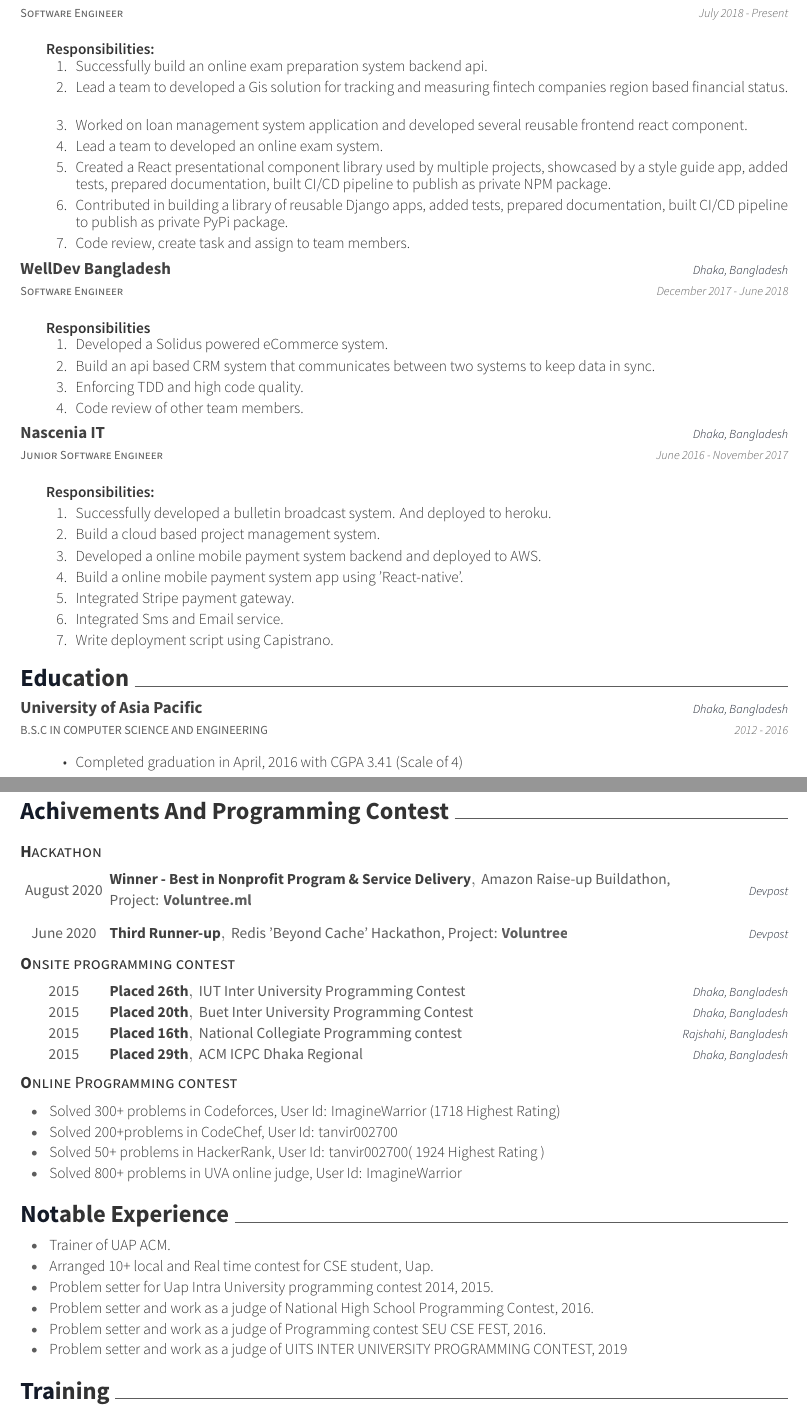
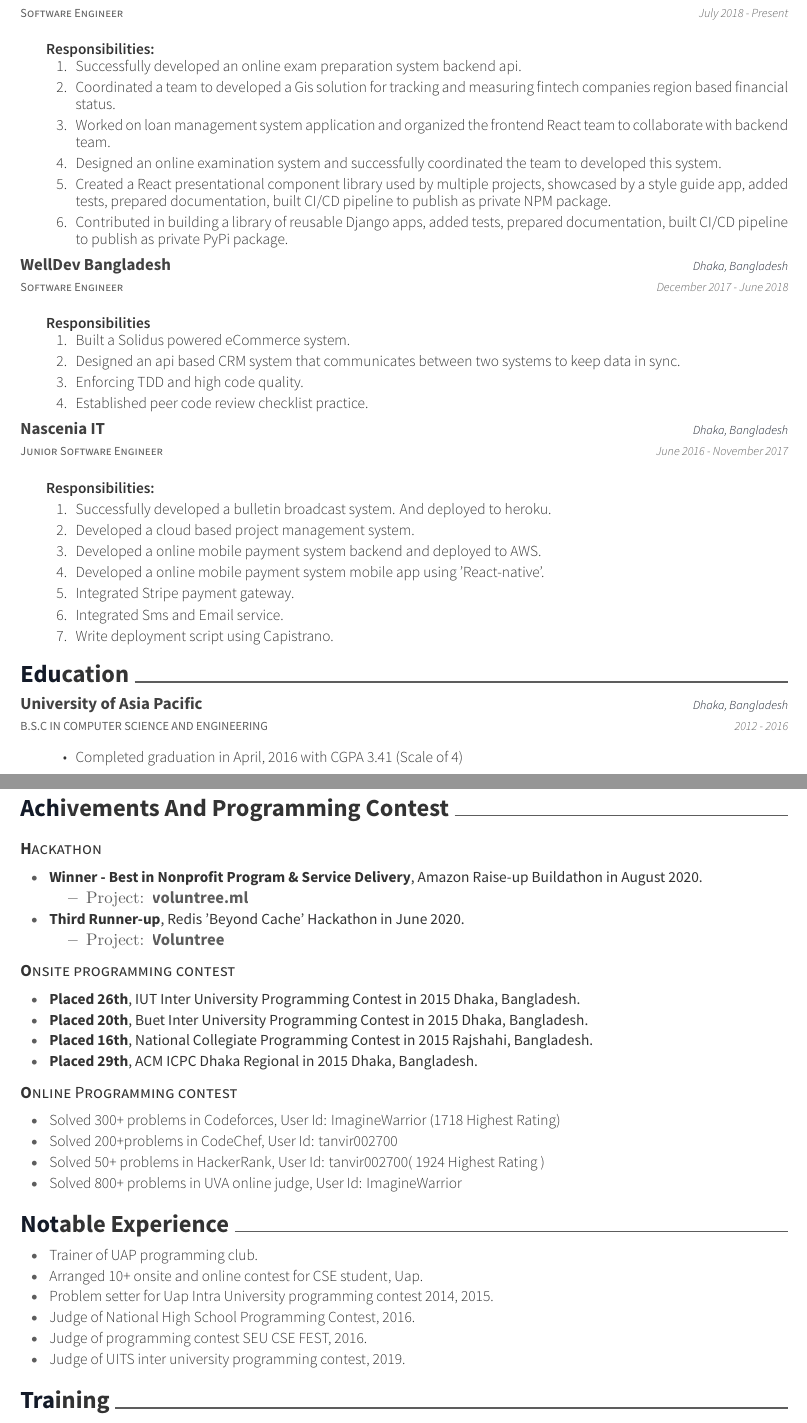
Before and after one commit to tanvir002700/Cv-template, a LaTeX CV (cv.tex, which reads sections/experience.tex, sections/notable_experience.tex, sections/programming_competitions.tex): two parts of pages 1 and 2 of 2, joined at a grey line, cut so that both start at the same text. Compiled offline with XeLaTeX.

Commit message:
feat(app): update exp

```diff
--- a/sections/experience.tex
+++ b/sections/experience.tex
@@ -8,15 +8,13 @@
     {July 2018 - Present}
     {
       \begin{cvitemsNumber}[Responsibilities:]
-        \item {Successfully build an online exam preparation system backend api.}
+        \item {Successfully developed an online exam preparation system backend api.}
         \vspace{1mm}
-        \item {Lead a team to developed a Gis solution for tracking and
-                measuring fintech companies region based financial status.}
+        \item {Coordinated a team to developed a Gis solution for tracking and measuring fintech companies region based financial status.}
         \vspace{1mm}
-        \item {Worked on loan management system application and developed
-                several reusable frontend react component.}
+        \item {Worked on loan management system application and organized the frontend React team to collaborate with backend team.}
         \vspace{1mm}
-        \item {Lead a team to developed an online exam system.}
+        \item {Designed an online examination system and successfully coordinated the team to developed this system.}
         \vspace{1mm}
         \item {Created a React presentational component library used by multiple
                 projects, showcased by a style guide app, added tests, prepared
@@ -24,8 +22,6 @@
                 package.}
         \vspace{1mm}
         \item {Contributed in building a library of reusable Django apps, added tests, prepared documentation, built CI/CD pipeline to publish as private PyPi package.}
-        \vspace{1mm}
-        \item {Code review, create task and assign to team members.}
         \vspace{1mm}
       \end{cvitemsNumber}
     }
@@ -37,13 +33,13 @@
     {December 2017 - June 2018}
     {
       \begin{cvitemsNumber}[Responsibilities]
-        \item {Developed a Solidus powered eCommerce system.}
+        \item {Built a Solidus powered eCommerce system.}
         \vspace{1mm}
-        \item {Build an api based CRM system that communicates between two systems to keep data in sync.}
+        \item {Designed an api based CRM system that communicates between two systems to keep data in sync.}
         \vspace{1mm}
         \item {Enforcing TDD and high code quality.}
         \vspace{1mm}
-        \item {Code review of other team members.}
+        \item {Established peer code review checklist practice.}
         \vspace{1mm}
       \end{cvitemsNumber}
     }
@@ -58,12 +54,12 @@
         \vspace{1mm}
         \item {Successfully developed a bulletin broadcast system. And deployed to heroku.}
         \vspace{1mm}
-        \item {Build a cloud based project management system.}
+        \item {Developed a cloud based project management system.}
         \vspace{1mm}
         \item {Developed a online mobile payment system backend and deployed to
                 AWS.}
         \vspace{1mm}
-        \item {Build a online mobile payment system app using 'React-native'.}
+        \item {Developed a online mobile payment system mobile app using 'React-native'.}
         \vspace{1mm}
         \item {Integrated Stripe payment gateway.}
         \vspace{1mm}
--- a/sections/notable_experience.tex
+++ b/sections/notable_experience.tex
@@ -2,11 +2,11 @@
 \begin{cventries}
   \begin{cvitems}
   \vspace{-8mm}
-  \item{\descriptionstyle{Trainer of UAP ACM.}}
-  \item{\descriptionstyle{Arranged 10+ local and Real time contest for CSE student, Uap.}}
+  \item{\descriptionstyle{Trainer of UAP programming club.}}
+  \item{\descriptionstyle{Arranged 10+ onsite and online contest for CSE student, Uap.}}
   \item{\descriptionstyle{Problem setter for Uap Intra University programming contest 2014, 2015.}}
-  \item{\descriptionstyle{Problem setter and work as a judge of National High School Programming Contest, 2016.}}
-  \item{\descriptionstyle{Problem setter and work as a judge of Programming contest SEU CSE FEST, 2016.}}
-  \item{\descriptionstyle{Problem setter and work as a judge of UITS INTER UNIVERSITY PROGRAMMING CONTEST, 2019}}
+  \item{\descriptionstyle{Judge of National High School Programming Contest, 2016.}}
+  \item{\descriptionstyle{Judge of programming contest SEU CSE FEST, 2016.}}
+  \item{\descriptionstyle{Judge of UITS inter university programming contest, 2019.}}
   \end{cvitems}
 \end{cventries}
--- a/sections/programming_competitions.tex
+++ b/sections/programming_competitions.tex
@@ -1,43 +1,64 @@
 \cvsection{Achivements And Programming Contest}
 \cvsubsection{Hackathon}
-\begin{cvhonors}
-  \cvhonor
-    {Winner - Best in Nonprofit Program \& Service Delivery}
-    {Amazon Raise-up Buildathon, Project: \href{https://devpost.com/software/voluntree-ml}{\bodyfont\bfseries{Voluntree.ml}}}
-    {Devpost}
-    {August 2020}
-\end{cvhonors}
-\begin{cvhonors}
-  \cvhonor
-    {Third Runner-up}
-    {Redis 'Beyond Cache' Hackathon, Project: \href{https://devpost.com/software/voluntree-3uwf9h}{\bodyfont\bfseries{Voluntree}}}
-    {Devpost}
-    {June 2020}
-\end{cvhonors}
+  \vspace{-8mm}
+    \begin{cvitems}
+        \item { \descriptionstyle{\bodyfont{\bfseries{Winner - Best in Nonprofit Program \& Service Delivery}}, Amazon Raise-up Buildathon in August 2020.}}
+          \begin{itemize}
+            \item{Project: \href{https://devpost.com/software/voluntree-ml}{\bodyfont\bfseries{voluntree.ml}}}
+          \end{itemize}
+        \item { \descriptionstyle{\bodyfont{\bfseries{Third Runner-up}}, Redis ’Beyond Cache’ Hackathon in June 2020.}}
+          \begin{itemize}
+            \item{Project: \href{https://devpost.com/software/voluntree-3uwf9h}{\bodyfont\bfseries{Voluntree}}}
+          \end{itemize}
+    \end{cvitems}
+
+%%\begin{cvhonors}
+%%  \cvhonor
+%%    {Winner - Best in Nonprofit Program \& Service Delivery}
+%%    {Amazon Raise-up Buildathon, Project: \href{https://devpost.com/software/voluntree-ml}{\bodyfont\bfseries{Voluntree.ml}}}
+%%    {Devpost}
+%%    {August 2020}
+%%\end{cvhonors}
+%%\begin{cvhonors}
+%%  \cvhonor
+%%    {Third Runner-up}
+%%    {Redis 'Beyond Cache' Hackathon, Project: \href{https://devpost.com/software/voluntree-3uwf9h}{\bodyfont\bfseries{Voluntree}}}
+%%    {Devpost}
+%%    {June 2020}
+%%\end{cvhonors}
+
 
 \cvsubsection{Onsite programming contest}
-\begin{cvhonors}
-  \cvhonor
-    {Placed 26th}
-    {IUT Inter University Programming Contest}
-    {Dhaka, Bangladesh}
-    {2015}
-  \cvhonor
-    {Placed 20th}
-    {Buet Inter University Programming Contest}
-    {Dhaka, Bangladesh}
-    {2015}
-  \cvhonor
-    {Placed 16th}
-    {National Collegiate Programming contest}
-    {Rajshahi, Bangladesh}
-    {2015}
-  \cvhonor
-    {Placed 29th}
-    {ACM ICPC Dhaka Regional}
-    {Dhaka, Bangladesh}
-    {2015}
-\end{cvhonors}
+  \vspace{-8mm}
+    \begin{cvitems}
+        \item { \descriptionstyle{\bodyfont{\bfseries{Placed 26th}}, IUT Inter University Programming Contest in 2015 Dhaka, Bangladesh.}}
+        \item { \descriptionstyle{\bodyfont{\bfseries{Placed 20th}}, Buet Inter University Programming Contest in 2015 Dhaka, Bangladesh.}}
+        \item { \descriptionstyle{\bodyfont{\bfseries{Placed 16th}}, National Collegiate Programming Contest in 2015 Rajshahi, Bangladesh.}}
+        \item { \descriptionstyle{\bodyfont{\bfseries{Placed 29th}}, ACM ICPC Dhaka Regional in 2015 Dhaka, Bangladesh.}}
+    \end{cvitems}
+
+%%\begin{cvhonors}
+%%  \cvhonor
+%%    {Placed 26th}
+%%    {IUT Inter University Programming Contest}
+%%    {Dhaka, Bangladesh}
+%%    {2015}
+%%  \cvhonor
+%%    {Placed 20th}
+%%    {Buet Inter University Programming Contest}
+%%    {Dhaka, Bangladesh}
+%%    {2015}
+%%  \cvhonor
+%%    {Placed 16th}
+%%    {National Collegiate Programming contest}
+%%    {Rajshahi, Bangladesh}
+%%    {2015}
+%%  \cvhonor
+%%    {Placed 29th}
+%%    {ACM ICPC Dhaka Regional}
+%%    {Dhaka, Bangladesh}
+%%    {2015}
+%%\end{cvhonors}
 
 \cvsubsection{Online Programming contest}
   \vspace{-8mm}
```
Also changed, not shown: Tanvir Hasan.pdf, cv.pdf (deleted).
